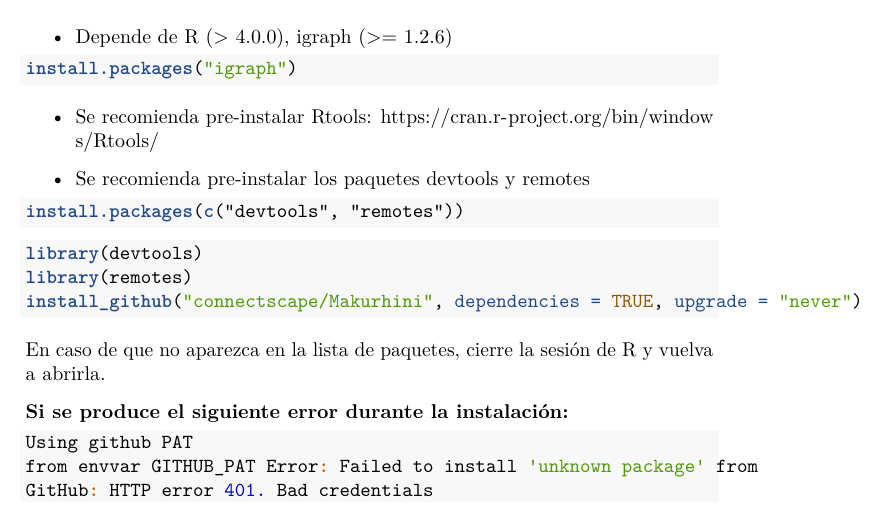
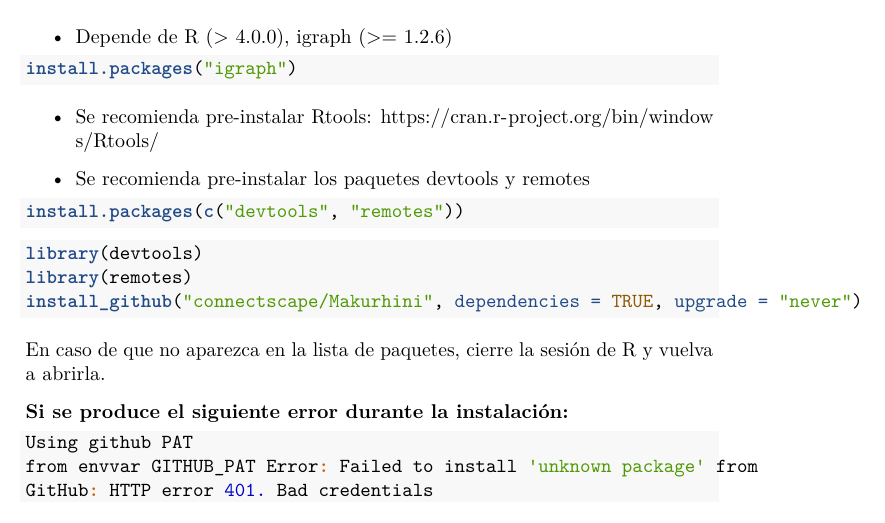
Before and after one commit to OscarGOGO/Makurhini_manual_esp, a LaTeX book (docs/Libro_Prueba1.tex): part of page 7 of 9, cut so that both start at the same text. Compiled offline with pdfLaTeX.

Commit message:
correcion comillas

```diff
--- a/docs/Libro_Prueba1.tex
+++ b/docs/Libro_Prueba1.tex
@@ -119,7 +119,7 @@
 
 \title{Manual de uso de Makurhini}
 \author{Oscar Godínez Gómez}
-\date{2025-07-11}
+\date{2025-07-16}
 
 \begin{document}
 \maketitle
@@ -161,7 +161,7 @@ En este manual se documenta parte de las funciones del paquete Makurhini
 
 \begin{Shaded}
 \begin{Highlighting}[]
-\FunctionTok{install.packages}\NormalTok{(}\FunctionTok{c}\NormalTok{(“devtools”, “remotes”))}
+\FunctionTok{install.packages}\NormalTok{(}\FunctionTok{c}\NormalTok{(}\StringTok{"devtools"}\NormalTok{, }\StringTok{"remotes"}\NormalTok{))}
 \end{Highlighting}
 \end{Shaded}
 
```
Also changed, not shown: docs/01-Instalacion.md (+1 -1 lines), docs/index.md (+1 -1 lines), docs/Libro_Prueba1.pdf, 5 other files.
